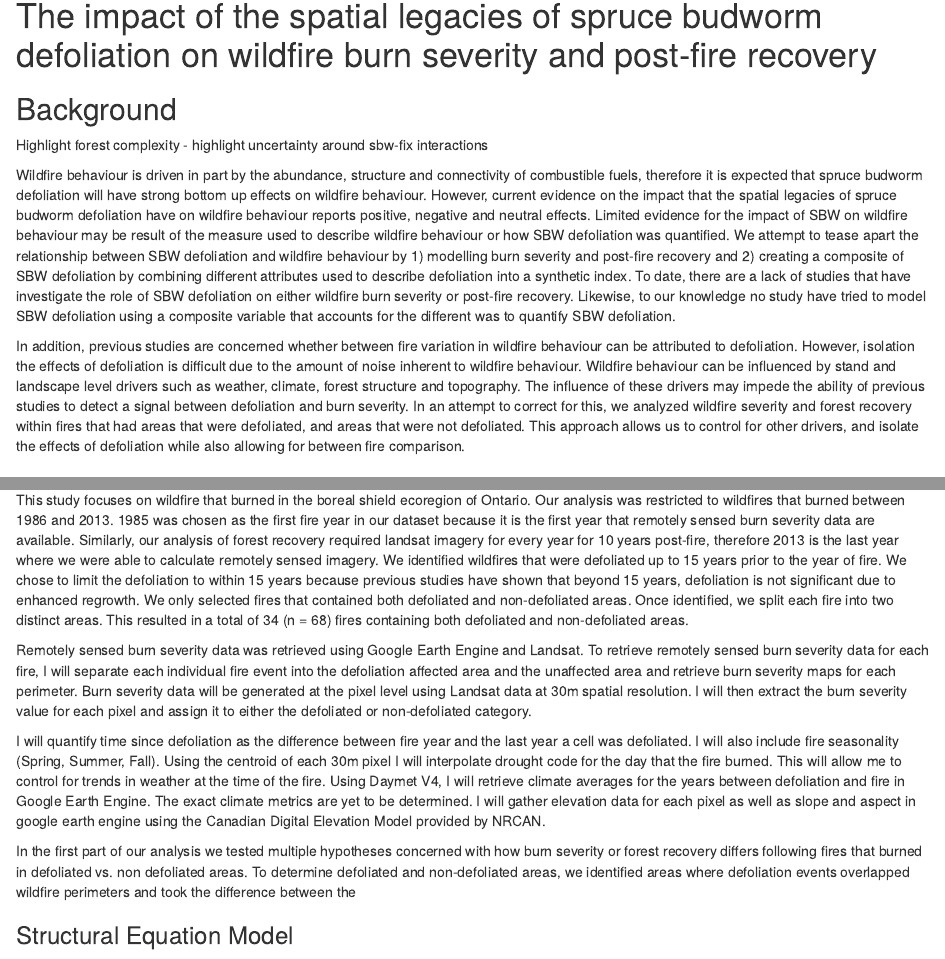
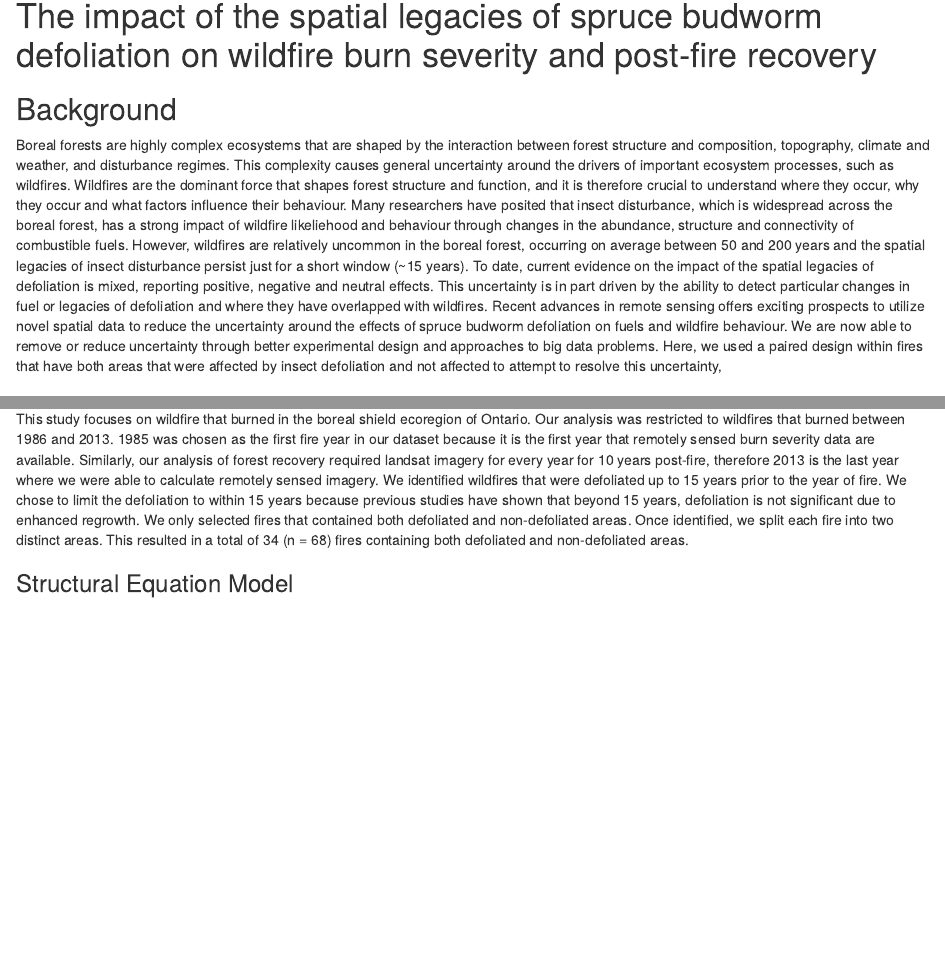
Before and after one commit to jackagoldman/sbw-fire, an R Markdown document (project_report.Rmd): the page in a window 1100 px wide, from 150 px down, and a second part further down, joined at a grey line. Rendered offline with R 4.5, knitr and Pandoc, with nearby package versions; some code elsewhere in the file could not run offline.

Commit message:
new background paragraph - trimmed methods

```diff
--- a/project_report.Rmd
+++ b/project_report.Rmd
@@ -17,13 +17,7 @@
 
 ## Background
 
-Highlight forest complexity -
-highlight uncertainty around sbw-fix interactions
-
-
-Wildfire behaviour is driven in part by the abundance, structure and connectivity of combustible fuels, therefore it is expected that spruce budworm defoliation will have strong bottom up effects on wildfire behaviour. However, current evidence on the impact that the spatial legacies of spruce budworm defoliation have on wildfire behaviour reports positive, negative and neutral effects. Limited evidence for the impact of SBW on wildfire behaviour may be result of the measure used to describe wildfire behaviour or how SBW defoliation was quantified. We attempt to tease apart the relationship between SBW defoliation and wildfire behaviour by 1) modelling burn severity and post-fire recovery and 2) creating a composite of SBW defoliation by combining different attributes used to describe defoliation into a synthetic index. To date, there are a lack of studies that have investigate the role of SBW defoliation on either wildfire burn severity or post-fire recovery. Likewise, to our knowledge no study have tried to model SBW defoliation using a composite variable that accounts for the different was to quantify SBW defoliation.
-
-In addition, previous studies are concerned whether between fire variation in wildfire behaviour can be attributed to defoliation. However, isolation the effects of defoliation is difficult due to the amount of noise inherent to wildfire behaviour. Wildfire behaviour can be influenced by stand and landscape level drivers such as weather, climate, forest structure and topography. The influence of these drivers may impede the ability of previous studies to detect a signal between defoliation and burn severity. In an attempt to correct for this, we analyzed wildfire severity and forest recovery within fires that had areas that were defoliated, and areas that were not defoliated. This approach allows us to control for other drivers, and isolate the effects of defoliation while also allowing for between fire comparison.
+Boreal forests are highly complex ecosystems that are shaped by the interaction between forest structure and composition, topography, climate and weather, and disturbance regimes. This complexity causes general uncertainty around the drivers of important ecosystem processes, such as wildfires. Wildfires are the dominant force that shapes forest structure and function, and it is therefore crucial to understand where they occur, why they occur and what factors influence their behaviour. Many researchers have posited that insect disturbance, which is widespread across the boreal forest, has a strong impact of wildfire likeliehood and behaviour through changes in the abundance, structure and connectivity of combustible fuels. However, wildfires are relatively uncommon in the boreal forest, occurring on average between 50 and 200 years and the spatial legacies of insect disturbance persist just for a short window (~15 years). To date, current evidence on the impact of the spatial legacies of defoliation is mixed, reporting positive, negative and neutral effects. This uncertainty is in part driven by the ability to detect particular changes in fuel or legacies of defoliation and where they have overlapped with wildfires. Recent advances in remote sensing offers exciting prospects to utilize novel spatial data to reduce the uncertainty around the effects of spruce budworm defoliation on fuels and wildfire behaviour. We are now able to remove or reduce uncertainty through better experimental design and approaches to big data problems. Here, we used a paired design within fires that have both areas that were affected by insect defoliation and not affected to attempt to resolve this uncertainty,
 
 
 ## Questions
@@ -45,12 +39,6 @@
 ## Methods
 
 This study focuses on wildfire that burned in the boreal shield ecoregion of Ontario. Our analysis was restricted to wildfires that burned between 1986 and 2013. 1985 was chosen as the first fire year in our dataset because it is the first year that remotely sensed burn severity data are available. Similarly, our analysis of forest recovery required landsat imagery for every year for 10 years post-fire, therefore 2013 is the last year where we were able to calculate remotely sensed imagery. We identified wildfires that were defoliated up to 15 years prior to the year of fire. We chose to limit the defoliation to within 15 years because previous studies have shown that beyond 15 years, defoliation is not significant due to enhanced regrowth. We only selected fires that contained both defoliated and non-defoliated areas. Once identified, we split each fire into two distinct areas. This resulted in a total of 34 (n = 68) fires containing both defoliated and non-defoliated areas.
-
-Remotely sensed burn severity data was retrieved using Google Earth Engine and Landsat. To retrieve remotely sensed burn severity data for each fire, I will separate each individual fire event into the defoliation affected area and the unaffected area and retrieve burn severity maps for each perimeter. Burn severity data will be generated at the pixel level using Landsat data at 30m spatial resolution. I will then extract the burn severity value for each pixel and assign it to either the defoliated or non-defoliated category.
-
-I will quantify time since defoliation as the difference between fire year and the last year a cell was defoliated. I will also include fire seasonality (Spring, Summer, Fall). Using the centroid of each 30m pixel I will interpolate drought code for the day that the fire burned. This will allow me to control for trends in weather at the time of the fire. Using Daymet V4, I will retrieve climate averages for the years between defoliation and fire in Google Earth Engine. The exact climate metrics are yet to be determined. I will gather elevation data for each pixel as well as slope and aspect in google earth engine using the Canadian Digital Elevation Model provided by NRCAN.
-
-In the first part of our analysis we tested multiple hypotheses concerned with how burn severity or forest recovery differs following fires that burned in defoliated vs. non defoliated areas. To determine defoliated and non-defoliated areas, we identified areas where defoliation events overlapped wildfire perimeters and took the difference between the
 
 ### Structural Equation Model
 
```
